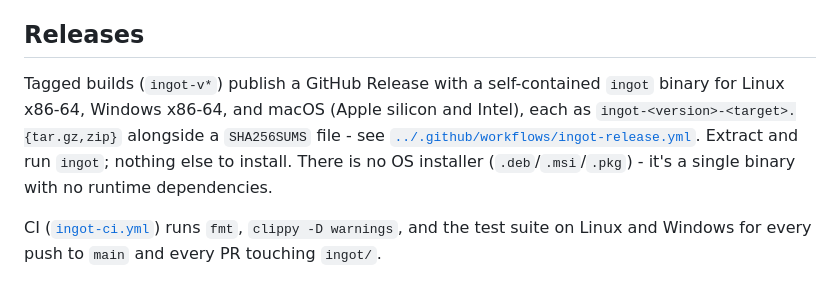
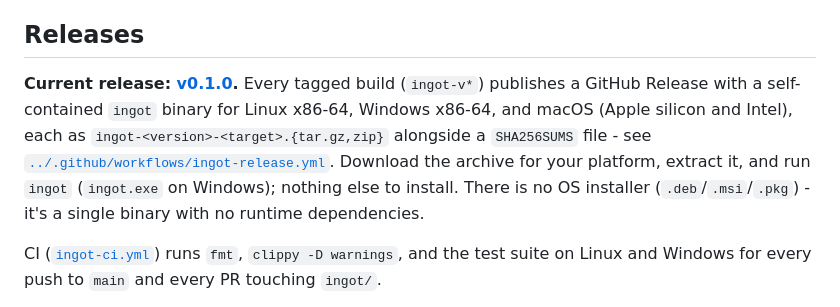
Before and after one commit to churtacheese-create/BinSifter, a Markdown page: ingot/README.md, the part around the change. Rendered like a GitHub page.

```diff
--- a/ingot/README.md
+++ b/ingot/README.md
@@ -55,12 +55,14 @@ The UI defaults to <http://127.0.0.1:8477>.
 
 ## Releases
 
-Tagged builds (`ingot-v*`) publish a GitHub Release with a self-contained
-`ingot` binary for Linux x86-64, Windows x86-64, and macOS (Apple silicon
-and Intel), each as `ingot-<version>-<target>.{tar.gz,zip}` alongside a
-`SHA256SUMS` file - see
+**Current release: [v0.1.0](https://github.com/churtacheese-create/BinSifter/releases/tag/ingot-v0.1.0).**
+Every tagged build (`ingot-v*`) publishes a GitHub Release with a
+self-contained `ingot` binary for Linux x86-64, Windows x86-64, and macOS
+(Apple silicon and Intel), each as `ingot-<version>-<target>.{tar.gz,zip}`
+alongside a `SHA256SUMS` file - see
 [`../.github/workflows/ingot-release.yml`](../.github/workflows/ingot-release.yml).
-Extract and run `ingot`; nothing else to install. There is no OS installer
+Download the archive for your platform, extract it, and run `ingot`
+(`ingot.exe` on Windows); nothing else to install. There is no OS installer
 (`.deb`/`.msi`/`.pkg`) - it's a single binary with no runtime dependencies.
 
 CI ([`ingot-ci.yml`](../.github/workflows/ingot-ci.yml)) runs `fmt`,
```
Also changed, not shown: README.md (+4 -4 lines), docs/ingot.md (+2 -2 lines).
